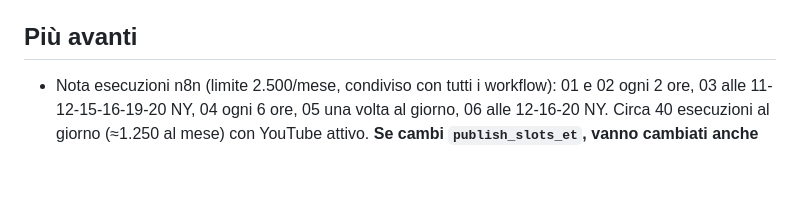
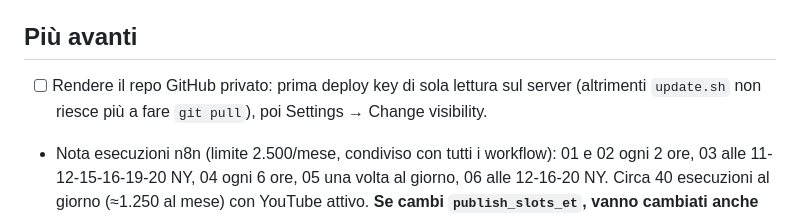
Before and after one commit to marcoscazzari03/viral-media, a Markdown page: ROADMAP.md, the part around the change. Rendered like a GitHub page; blank space fills up the shorter version.

Commit message:
Roadmap: make the repo private (deploy key first)
Co-Authored-By: Claude Opus 5.5 <noreply@anthropic.com>
Claude-Session: https://claude.ai/code/session_01PRR8YhKm4azR2HUQfKbUji

```diff
--- a/ROADMAP.md
+++ b/ROADMAP.md
@@ -27,6 +27,7 @@ Promemoria delle decisioni prese. Niente segreti in questo file (repo pubblico).
 - [ ] Rigenerare `API_TOKEN` del server e secret TikTok Sandbox (sono passati in chat).
 
 ## Più avanti
+- [ ] Rendere il repo GitHub privato: prima deploy key di sola lettura sul server (altrimenti `update.sh` non riesce più a fare `git pull`), poi Settings → Change visibility.
 - Nota esecuzioni n8n (limite 2.500/mese, condiviso con tutti i workflow): 01 e 02 ogni 2 ore, 03 alle 11-12-15-16-19-20 NY, 04 ogni 6 ore, 05 una volta al giorno, 06 alle 12-16-20 NY. Circa 40 esecuzioni al giorno (≈1.250 al mese) con YouTube attivo. **Se cambi `publish_slots_et`, vanno cambiati anche gli orari dei trigger di 03 e 06.**
 - [ ] Più streamer Twitch tra le fonti (oggi ~7: poche clip forti).
 - [ ] Ripulire i post di test rimasti a metà e la clip bloccata in PROCESSING.
```
